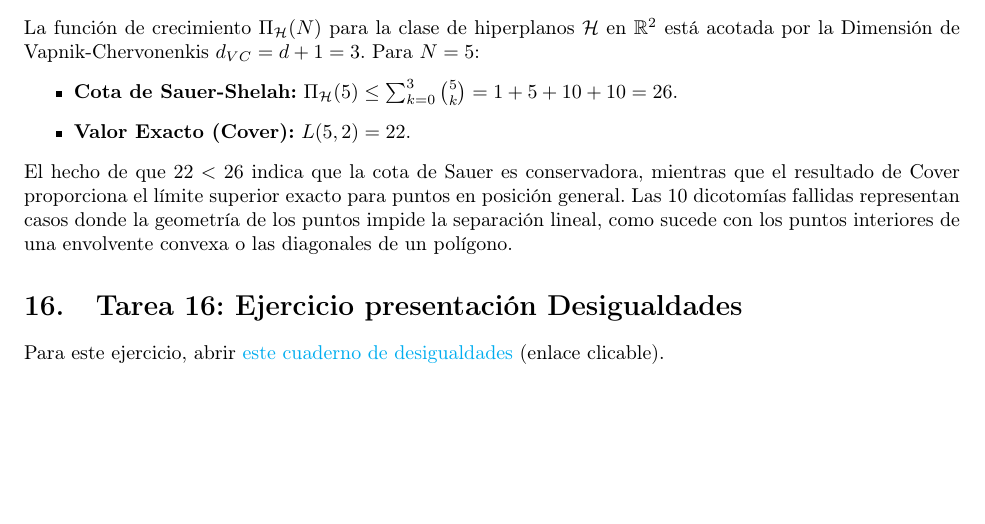
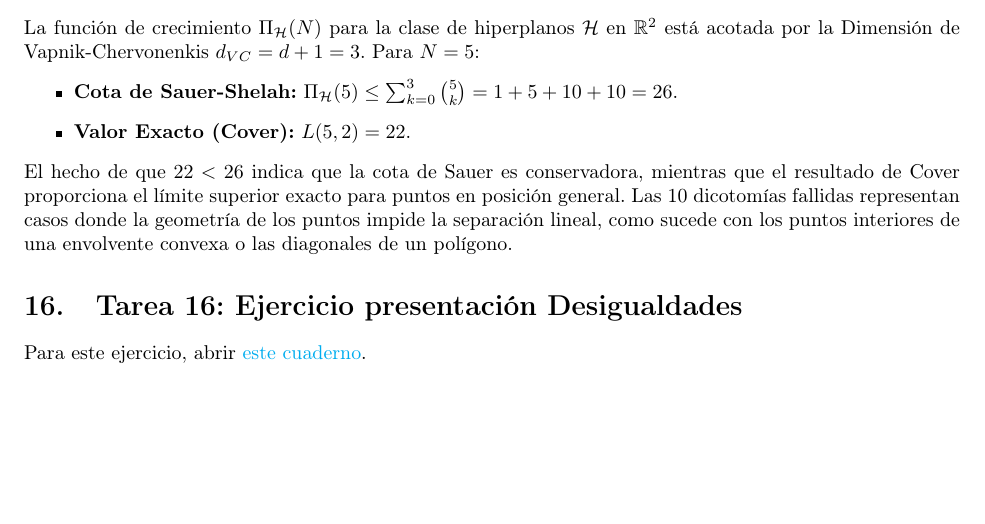
Before and after one commit to NewForest2005/Mathematics-for-Machine-Learning, a LaTeX problem sheet (Tareas-ML/main.tex): part of page 21 of 23, cut so that both start at the same text. Compiled offline with pdfLaTeX.

Commit message:
...
Updated the link description for the inequalities notebook.

```diff
--- a/Tareas-ML/main.tex
+++ b/Tareas-ML/main.tex
@@ -626,7 +626,7 @@ La función de crecimiento $\Pi_{\mathcal{H}}(N)$ para la clase de hiperplanos $
 \end{itemize}
 El hecho de que $22 < 26$ indica que la cota de Sauer es conservadora, mientras que el resultado de Cover proporciona el límite superior exacto para puntos en posición general. Las 10 dicotomías fallidas representan casos donde la geometría de los puntos impide la separación lineal, como sucede con los puntos interiores de una envolvente convexa o las diagonales de un polígono.
 \section{Tarea 16: Ejercicio presentación Desigualdades}
-\noindent Para este ejercicio, abrir \href{https://colab.research.google.com/drive/1i3EZi1huZKmpNmWHTo7MsgXopWqNLMIN?usp=sharing}{este cuaderno de desigualdades} (enlace clicable).
+\noindent Para este ejercicio, abrir \href{https://colab.research.google.com/drive/1i3EZi1huZKmpNmWHTo7MsgXopWqNLMIN?usp=sharing}{este cuaderno}.
 \section{Tarea 17: Análisis de Imagen}
 \noindent ¿Cuántos dobleces tiene la siguiente figura? \\
 \begin{figure}
```
